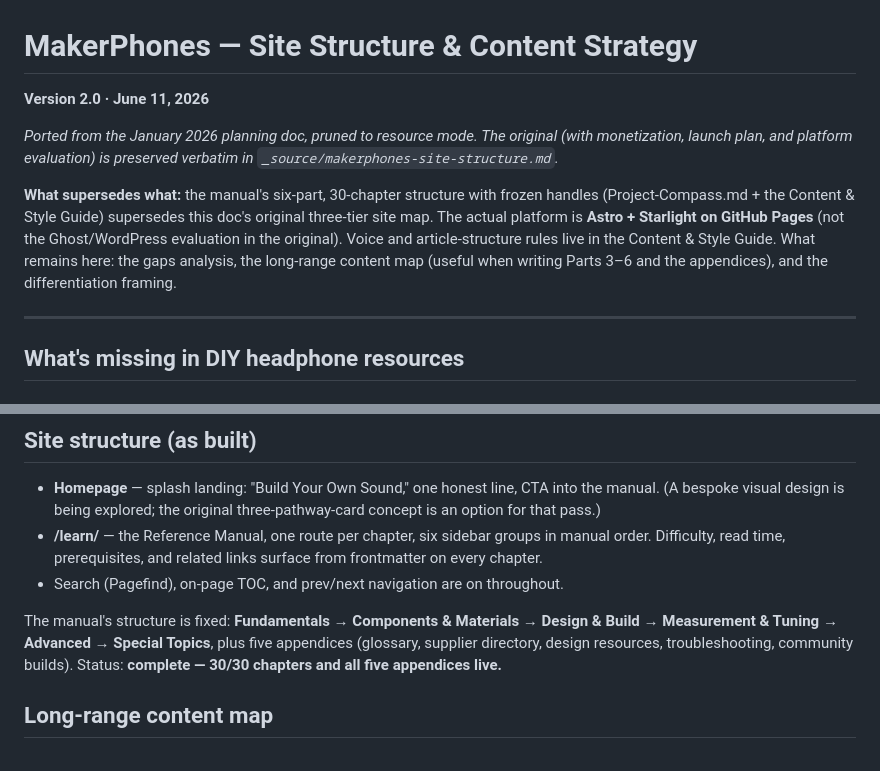
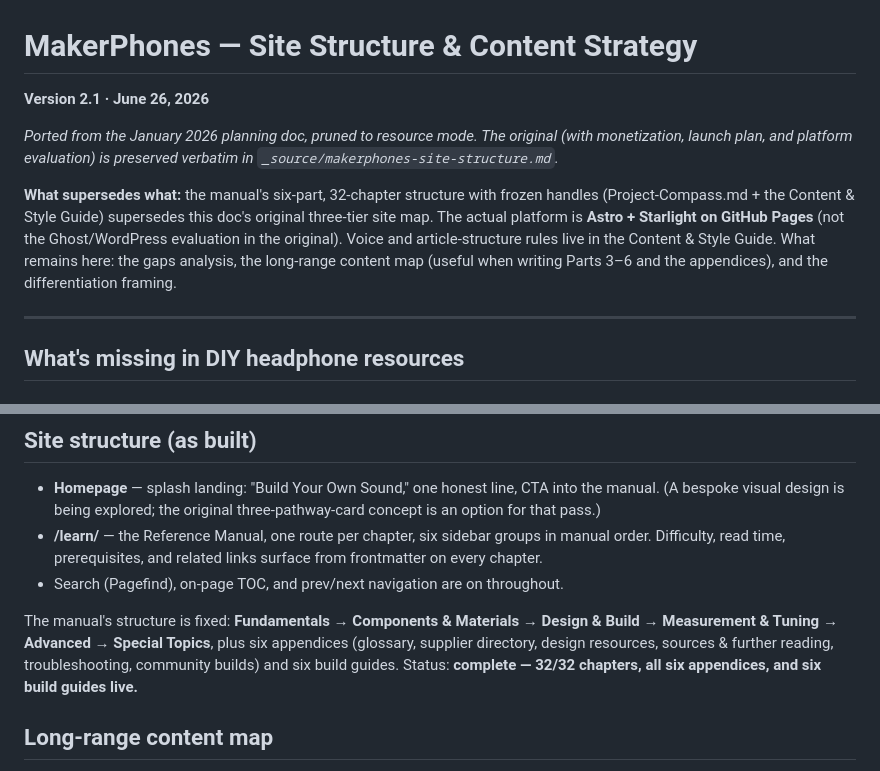
Before and after one commit to jameywarren/makerphones, a Markdown page: project/makerphones-site-structure.md, 2 parts joined by grey strips. Drawn GitHub-style.

Commit message:
Editorial: reconcile site-structure counts to filesystem (32 ch / 6 appx / 6 build guides; add missing appendix)
Co-Authored-By: Claude Opus 4.8 <noreply@anthropic.com>

```diff
--- a/project/makerphones-site-structure.md
+++ b/project/makerphones-site-structure.md
@@ -1,10 +1,10 @@
 # MakerPhones — Site Structure & Content Strategy
 
-**Version 2.0 · June 11, 2026**
+**Version 2.1 · June 26, 2026**
 
 *Ported from the January 2026 planning doc, pruned to resource mode. The original (with monetization, launch plan, and platform evaluation) is preserved verbatim in `_source/makerphones-site-structure.md`.*
 
-**What supersedes what:** the manual's six-part, 30-chapter structure with frozen handles (Project-Compass.md + the Content & Style Guide) supersedes this doc's original three-tier site map. The actual platform is **Astro + Starlight on GitHub Pages** (not the Ghost/WordPress evaluation in the original). Voice and article-structure rules live in the Content & Style Guide. What remains here: the gaps analysis, the long-range content map (useful when writing Parts 3–6 and the appendices), and the differentiation framing.
+**What supersedes what:** the manual's six-part, 32-chapter structure with frozen handles (Project-Compass.md + the Content & Style Guide) supersedes this doc's original three-tier site map. The actual platform is **Astro + Starlight on GitHub Pages** (not the Ghost/WordPress evaluation in the original). Voice and article-structure rules live in the Content & Style Guide. What remains here: the gaps analysis, the long-range content map (useful when writing Parts 3–6 and the appendices), and the differentiation framing.
 
 ---
 
@@ -34,7 +34,7 @@
 - **/learn/<handle>** — the Reference Manual, one route per chapter, six sidebar groups in manual order. Difficulty, read time, prerequisites, and related links surface from frontmatter on every chapter.
 - Search (Pagefind), on-page TOC, and prev/next navigation are on throughout.
 
-The manual's structure is fixed: **Fundamentals → Components & Materials → Design & Build → Measurement & Tuning → Advanced → Special Topics**, plus five appendices (glossary, supplier directory, design resources, troubleshooting, community builds). Status: **complete — 30/30 chapters and all five appendices live.**
+The manual's structure is fixed: **Fundamentals → Components & Materials → Design & Build → Measurement & Tuning → Advanced → Special Topics**, plus six appendices (glossary, supplier directory, design resources, sources & further reading, troubleshooting, community builds) and six build guides. Status: **complete — 32/32 chapters, all six appendices, and six build guides live.**
 
 ## Long-range content map
 
```
